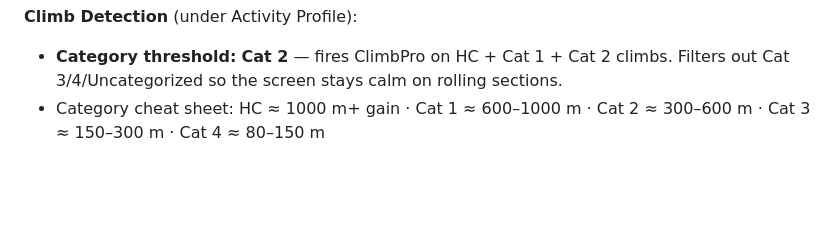
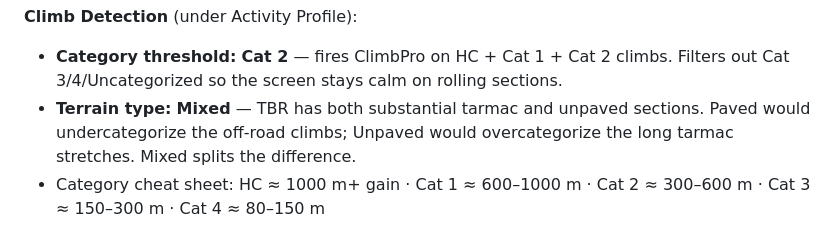
Before and after one commit to tpall/TBR-2026, a Markdown page: garmin_setup.md, the part around the change. Rendered like a GitHub page; blank space fills up the shorter version.

Commit message:
docs(garmin): set Climb Detection terrain type to Mixed for TBR
Edge 1040 options are Paved/Unpaved/Mixed. TBR has both substantial
tarmac and unpaved sections — Mixed gives a fair climb categorization
across the route.

Co-Authored-By: Claude Opus 4.7 (1M context) <noreply@anthropic.com>

```diff
--- a/garmin_setup.md
+++ b/garmin_setup.md
@@ -99,6 +99,7 @@ Default top section (already shown): distance to go · ascent remaining · grade
 
 **Climb Detection** (under Activity Profile):
 - **Category threshold:** **Cat 2** — fires ClimbPro on HC + Cat 1 + Cat 2 climbs. Filters out Cat 3/4/Uncategorized so the screen stays calm on rolling sections.
+- **Terrain type:** **Mixed** — TBR has both substantial tarmac and unpaved sections. Paved would undercategorize the off-road climbs; Unpaved would overcategorize the long tarmac stretches. Mixed splits the difference.
 - Category cheat sheet: HC ≈ 1000 m+ gain · Cat 1 ≈ 600–1000 m · Cat 2 ≈ 300–600 m · Cat 3 ≈ 150–300 m · Cat 4 ≈ 80–150 m
 
 Result: device follows the line, beeps if you drift, shuts up otherwise. You manage course corrections.
```
